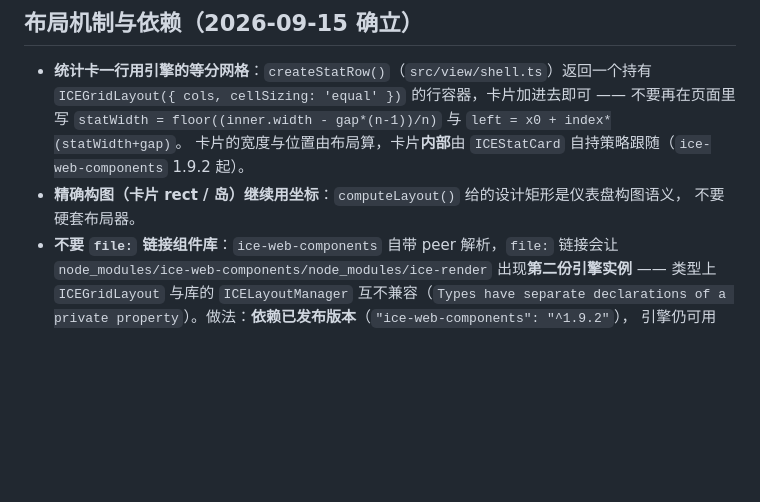
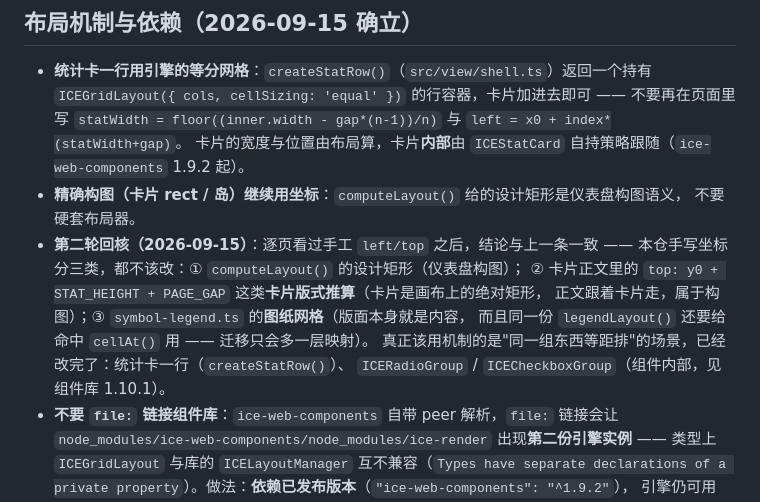
Before and after one commit to ice-render/ice-smart-water, a Markdown page: AGENTS.md, the part around the change. Rendered like a GitHub page; blank space fills up the shorter version.

Commit message:
docs(layout): 第二轮回核结论 —— 本仓手写坐标三类（设计矩形/卡片版式/图纸网格）都不该迁

```diff
--- a/AGENTS.md
+++ b/AGENTS.md
@@ -170,6 +170,13 @@ ICE 家族的**应用侧样板**：把 `ice-render` / `ice-entity-designer` / `i
   卡片的宽度与位置由布局算，卡片**内部**由 `ICEStatCard` 自持策略跟随（`ice-web-components` 1.9.2 起）。
 - **精确构图（卡片 rect / 岛）继续用坐标**：`computeLayout()` 给的设计矩形是仪表盘构图语义，
   不要硬套布局器。
+- **第二轮回核（2026-09-15）**：逐页看过手工 `left/top` 之后，结论与上一条一致 ——
+  本仓手写坐标分三类，都不该改：① `computeLayout()` 的设计矩形（仪表盘构图）；
+  ② 卡片正文里的 `top: y0 + STAT_HEIGHT + PAGE_GAP` 这类**卡片版式推算**（卡片是画布上的绝对矩形，
+  正文跟着卡片走，属于构图）；③ `symbol-legend.ts` 的**图纸网格**（版面本身就是内容，
+  而且同一份 `legendLayout()` 还要给命中 `cellAt()` 用 —— 迁移只会多一层映射）。
+  真正该用机制的是"同一组东西等距排"的场景，已经改完了：统计卡一行（`createStatRow()`）、
+  `ICERadioGroup` / `ICECheckboxGroup`（组件内部，见组件库 1.10.1）。
 - **不要 `file:` 链接组件库**：`ice-web-components` 自带 peer 解析，`file:` 链接会让
   `node_modules/ice-web-components/node_modules/ice-render` 出现**第二份引擎实例** ——
   类型上 `ICEGridLayout` 与库的 `ICELayoutManager` 互不兼容（`Types have separate declarations
```
